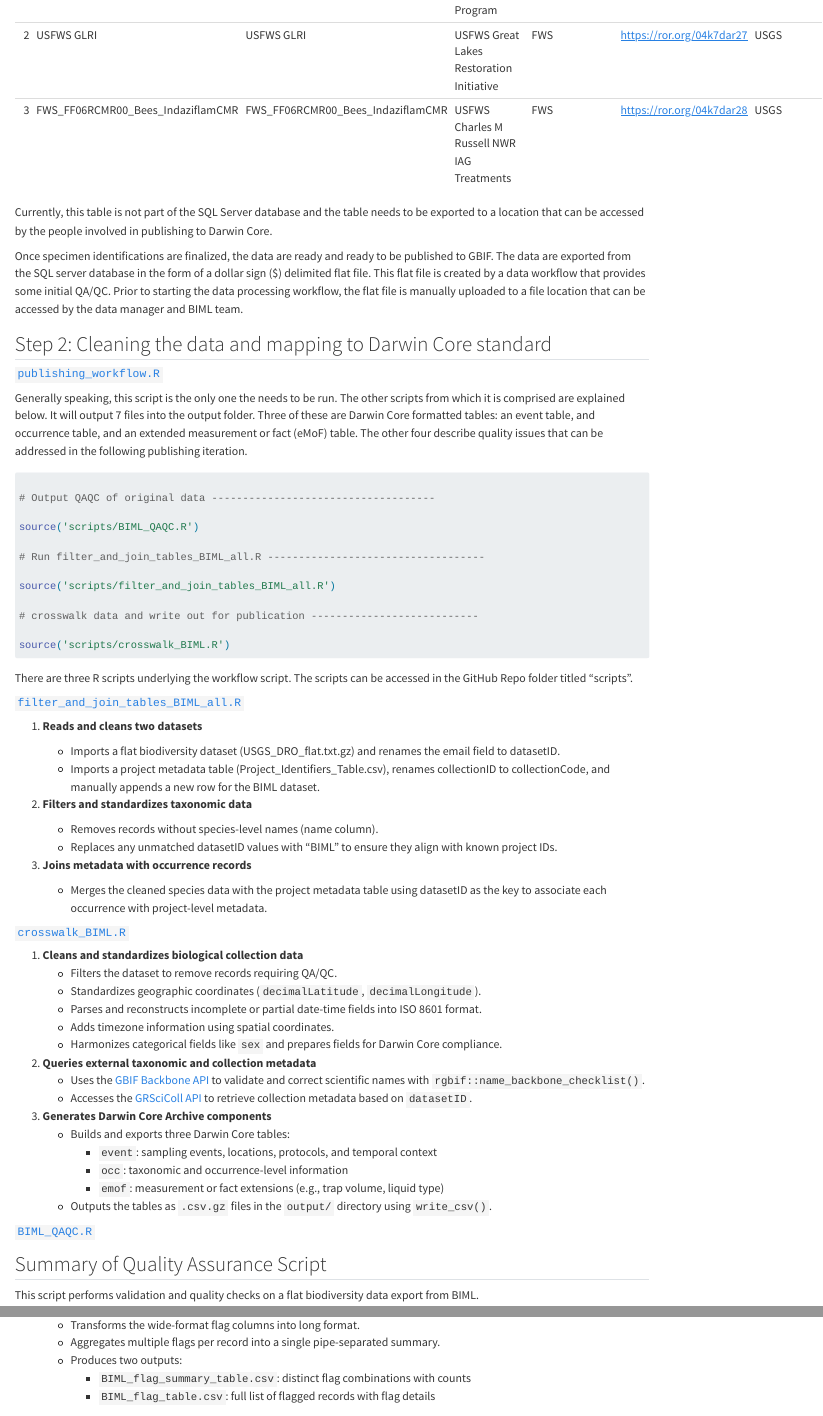
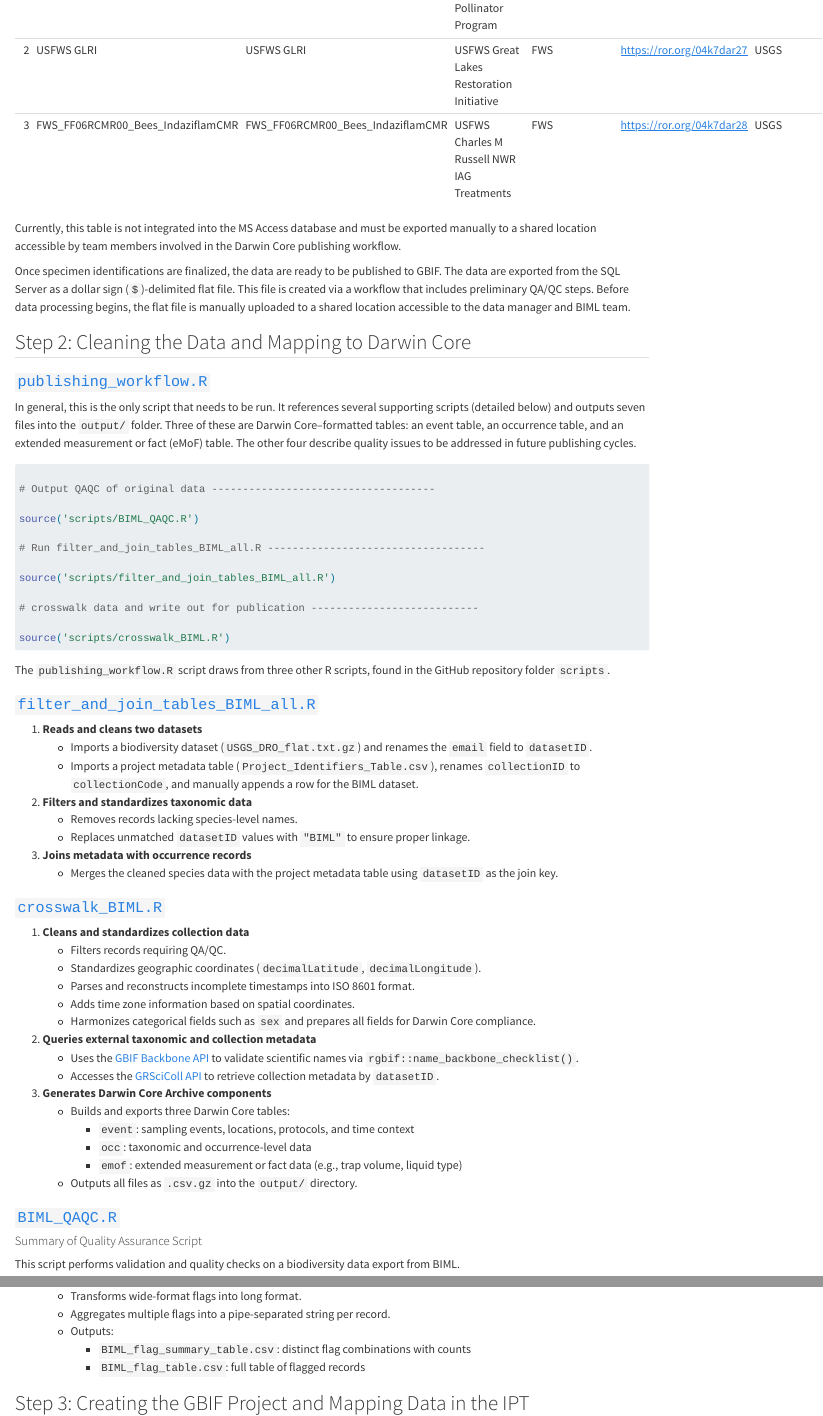
Before and after one commit to sformel/biml_bee_publishing, a Quarto document (index.qmd): the page in a window 1100 px wide, from 650 px down before the commit and from 600 px down after it, so that both start at the same text, and a second part further down, joined at a grey line. Rendered offline with R 4.5, knitr and Pandoc in place of Quarto, with nearby package versions.

Commit message:
re-rendered index

````diff
--- a/index.qmd
+++ b/index.qmd
@@ -33,18 +33,17 @@ data <- read_csv("data/Project_Identifiers_Table.csv")
 
 # Display a pretty table
 kable(data, caption = "Project Identifiers Table")
-
 ```
 
-Currently, this table is not part of the SQL Server database and the table needs to be exported to a location that can be accessed by the people involved in publishing to Darwin Core.
+Currently, this table is not integrated into the MS Access database and must be exported manually to a shared location accessible by team members involved in the Darwin Core publishing workflow.
 
-Once specimen identifications are finalized, the data are ready and ready to be published to GBIF. The data are exported from the SQL server database in the form of a dollar sign (\$) delimited flat file. This flat file is created by a data workflow that provides some initial QA/QC. Prior to starting the data processing workflow, the flat file is manually uploaded to a file location that can be accessed by the data manager and BIML team.
+Once specimen identifications are finalized, the data are ready to be published to GBIF. The data are exported from the SQL Server as a dollar sign (`$`)-delimited flat file. This file is created via a workflow that includes preliminary QA/QC steps. Before data processing begins, the flat file is manually uploaded to a shared location accessible to the data manager and BIML team.
 
-## Step 2: Cleaning the data and mapping to Darwin Core standard
+## Step 2: Cleaning the Data and Mapping to Darwin Core
 
-#### [`publishing_workflow.R`](publishing_workflow.R)
+### [`publishing_workflow.R`](publishing_workflow.R)
 
-Generally speaking, this script is the only one the needs to be run. The other scripts from which it is comprised are explained below. It will output 7 files into the output folder. Three of these are Darwin Core formatted tables: an event table, and occurrence table, and an extended measurement or fact (eMoF) table. The other four describe quality issues that can be addressed in the following publishing iteration.
+In general, this is the only script that needs to be run. It references several supporting scripts (detailed below) and outputs seven files into the `output/` folder. Three of these are Darwin Core–formatted tables: an event table, an occurrence table, and an extended measurement or fact (eMoF) table. The other four describe quality issues to be addressed in future publishing cycles.
 
 ```{r}
 #| echo: false
@@ -54,46 +53,45 @@ Generally speaking, this script is the only one the needs to be run. The other s
 cat(readLines("publishing_workflow.R"), sep = "\n")
 ```
 
-There are three R scripts underlying the workflow script. The scripts can be accessed in the GitHub Repo folder titled “scripts”.
+The `publishing_workflow.R` script draws from three other R scripts, found in the GitHub repository folder `scripts`.
 
-#### [`filter_and_join_tables_BIML_all.R`](scripts/filter_and_join_tables_BIML_all.R)
+### [`filter_and_join_tables_BIML_all.R`](scripts/filter_and_join_tables_BIML_all.R)
 
-1.  **Reads and cleans two datasets**
+1. **Reads and cleans two datasets**
+   - Imports a biodiversity dataset (`USGS_DRO_flat.txt.gz`) and renames the `email` field to `datasetID`.
+   - Imports a project metadata table (`Project_Identifiers_Table.csv`), renames `collectionID` to `collectionCode`, and manually appends a row for the BIML dataset.
 
-    -   Imports a flat biodiversity dataset (USGS_DRO_flat.txt.gz) and renames the email field to datasetID.
-    -   Imports a project metadata table (Project_Identifiers_Table.csv), renames collectionID to collectionCode, and manually appends a new row for the BIML dataset.
+2. **Filters and standardizes taxonomic data**
+   - Removes records lacking species-level names.
+   - Replaces unmatched `datasetID` values with `"BIML"` to ensure proper linkage.
 
-2.  **Filters and standardizes taxonomic data**
+3. **Joins metadata with occurrence records**
+   - Merges the cleaned species data with the project metadata table using `datasetID` as the join key.
 
-    -   Removes records without species-level names (name column).
-    -   Replaces any unmatched datasetID values with "BIML" to ensure they align with known project IDs.
+### [`crosswalk_BIML.R`](scripts/crosswalk_BIML.R)
 
-3.  **Joins metadata with occurrence records**
+1. **Cleans and standardizes collection data**
+   - Filters records requiring QA/QC.
+   - Standardizes geographic coordinates (`decimalLatitude`, `decimalLongitude`).
+   - Parses and reconstructs incomplete timestamps into ISO 8601 format.
+   - Adds time zone information based on spatial coordinates.
+   - Harmonizes categorical fields such as `sex` and prepares all fields for Darwin Core compliance.
 
-    -   Merges the cleaned species data with the project metadata table using datasetID as the key to associate each occurrence with project-level metadata.
+2. **Queries external taxonomic and collection metadata**
+   - Uses the [GBIF Backbone API](https://www.gbif.org/developer/species) to validate scientific names via `rgbif::name_backbone_checklist()`.
+   - Accesses the [GRSciColl API](https://www.gbif.org/developer/collections) to retrieve collection metadata by `datasetID`.
 
-#### [`crosswalk_BIML.R`](scripts/crosswalk_BIML.R)
+3. **Generates Darwin Core Archive components**
+   - Builds and exports three Darwin Core tables:
+     - `event`: sampling events, locations, protocols, and time context
+     - `occ`: taxonomic and occurrence-level data
+     - `emof`: extended measurement or fact data (e.g., trap volume, liquid type)
+   - Outputs all files as `.csv.gz` into the `output/` directory.
 
-1.  **Cleans and standardizes biological collection data**
-    -   Filters the dataset to remove records requiring QA/QC.\
-    -   Standardizes geographic coordinates (`decimalLatitude`, `decimalLongitude`).\
-    -   Parses and reconstructs incomplete or partial date-time fields into ISO 8601 format.\
-    -   Adds timezone information using spatial coordinates.\
-    -   Harmonizes categorical fields like `sex` and prepares fields for Darwin Core compliance.
-2.  **Queries external taxonomic and collection metadata**
-    -   Uses the [GBIF Backbone API](https://www.gbif.org/developer/species) to validate and correct scientific names with `rgbif::name_backbone_checklist()`.\
-    -   Accesses the [GRSciColl API](https://www.gbif.org/developer/collections) to retrieve collection metadata based on `datasetID`.
-3.  **Generates Darwin Core Archive components**
-    -   Builds and exports three Darwin Core tables:
-        -   `event`: sampling events, locations, protocols, and temporal context\
-        -   `occ`: taxonomic and occurrence-level information\
-        -   `emof`: measurement or fact extensions (e.g., trap volume, liquid type)\
-    -   Outputs the tables as `.csv.gz` files in the `output/` directory using `write_csv()`.
+### [`BIML_QAQC.R`](scripts/BIML_QAQC.R)
 
-#### [`BIML_QAQC.R`](scripts/BIML_QAQC.R)
+#### Summary of Quality Assurance Script
 
-## Summary of Quality Assurance Script
-
-This script performs validation and quality checks on a flat biodiversity data export from BIML.
+This script performs validation and quality checks on a biodiversity data export from BIML.
 
 1. **Loads and parses raw data**
@@ -115,10 +113,10 @@ This script performs validation and quality checks on a flat biodiversity data e
 
 4. **Summarizes flagged records**
-   - Transforms the wide-format flag columns into long format.
-   - Aggregates multiple flags per record into a single pipe-separated summary.
-   - Produces two outputs:
+   - Transforms wide-format flags into long format.
+   - Aggregates multiple flags into a pipe-separated string per record.
+   - Outputs:
      - `BIML_flag_summary_table.csv`: distinct flag combinations with counts
-     - `BIML_flag_table.csv`: full list of flagged records with flag details
+     - `BIML_flag_table.csv`: full table of flagged records
 
-## Step 3. Creating the GBIF Project and mapping the data in the Integrated Publishing Toolkit (IPT)
+## Step 3: Creating the GBIF Project and Mapping Data in the IPT
 
````
Also changed, not shown: scripts/BIML_QAQC.R (+2 -0 lines), index.html, index.qmd (56 more changed lines).
